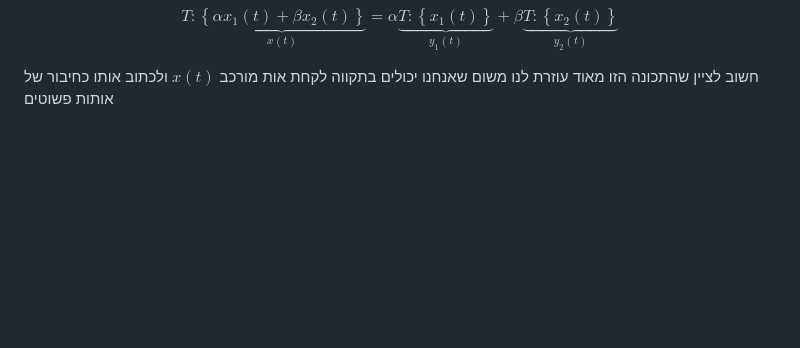
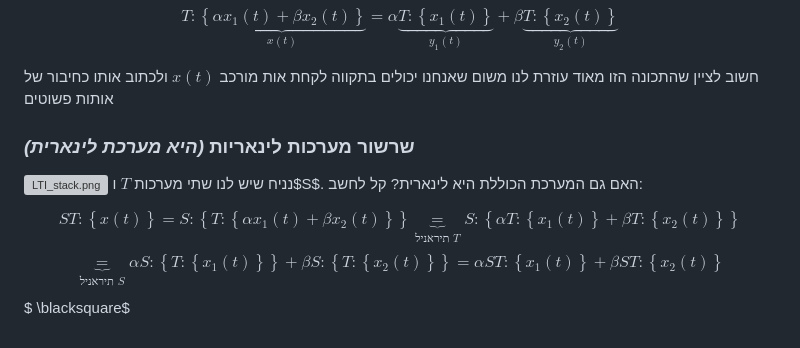
Before and after one commit to yoav-palti/linear-algebra-to-iphone, a Markdown page: _sources/LTI/intro_to_LTI.md, the part around the change. Rendered like a GitHub page; blank space fills up the shorter version; grey boxes are pictures that could not be loaded.

```diff
--- a/_sources/LTI/intro_to_LTI.md
+++ b/_sources/LTI/intro_to_LTI.md
@@ -52,3 +52,16 @@ $$
 
 חשוב לציין שהתכונה הזו מאוד עוזרת לנו משום שאנחנו יכולים בתקווה לקחת אות
 מורכב $x\left(t\right)$ ולכתוב אותו כחיבור של אותות פשוטים
+
+### שרשור מערכות לינאריות _(היא מערכת לינארית)_
+![LTI_stack.png](LTI_stack.png)
+נניח שיש לנו שתי מערכות $T$ ו$S$. האם גם המערכת הכוללת היא לינארית?
+קל לחשב:
+
+$$
+ST:\left\{ x\left(t\right)\right\} =S:\left\{ T:\left\{ \alpha x_{1}\left(t\right)+\beta x_{2}\left(t\right)\right\} \right\} \underset{\text{תיראניל\ }T}{\underbrace{=}}S:\left\{ \alpha T:\left\{ x_{1}\left(t\right)\right\} +\beta T:\left\{ x_{2}\left(t\right)\right\} \right\}
+$$
+$$
+\underset{\text{תיראניל\ }S}{\underbrace{=}}\alpha S:\left\{ T:\left\{ x_{1}\left(t\right)\right\} \right\} +\beta S:\left\{ T:\left\{ x_{2}\left(t\right)\right\} \right\} =\alpha ST:\left\{ x_{1}\left(t\right)\right\} +\beta ST:\left\{ x_{2}\left(t\right)\right\}
+$$
+$ \blacksquare$
```
Also changed, not shown: _images/LTI_stack.png (added), 2 other files.
